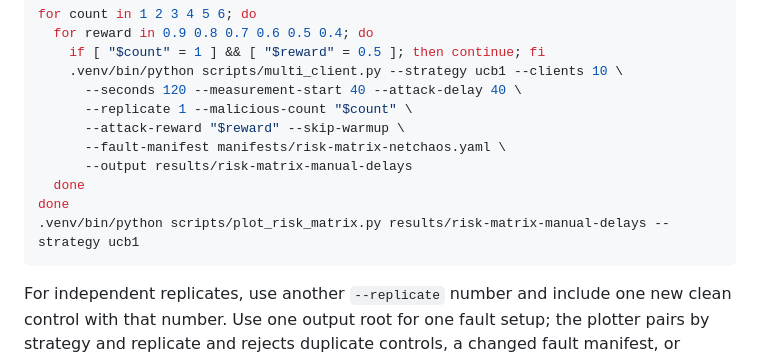
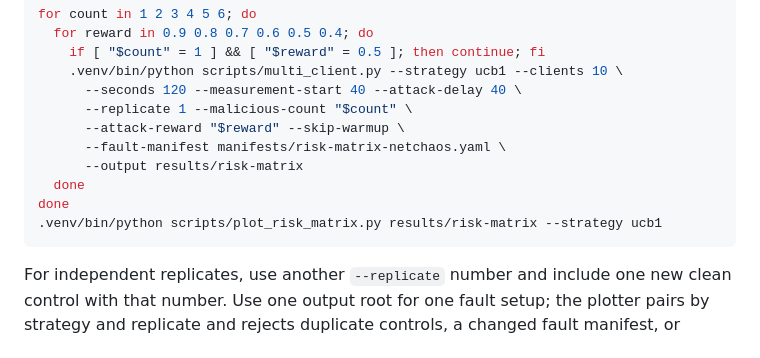
Before and after one commit to pafev/content-steering-k8s-simulator, a Markdown page: docs/risk-matrix.md, the part around one of its changes. Rendered like a GitHub page.

````diff
--- a/docs/risk-matrix.md
+++ b/docs/risk-matrix.md
@@ -146,10 +116,10 @@ for count in 1 2 3 4 5 6; do
       --replicate 1 --malicious-count "$count" \
       --attack-reward "$reward" --skip-warmup \
       --fault-manifest manifests/risk-matrix-netchaos.yaml \
-      --output results/risk-matrix-manual-delays
+      --output results/risk-matrix
   done
 done
-.venv/bin/python scripts/plot_risk_matrix.py results/risk-matrix-manual-delays --strategy ucb1
+.venv/bin/python scripts/plot_risk_matrix.py results/risk-matrix --strategy ucb1
 ```
 
 For independent replicates, use another `--replicate` number and include one
````
Also changed, not shown: other parts of docs/risk-matrix.md (+10 -40 lines), docs/design.md (+1 -1 lines), docs/simulations.md (+1 -1 lines).
